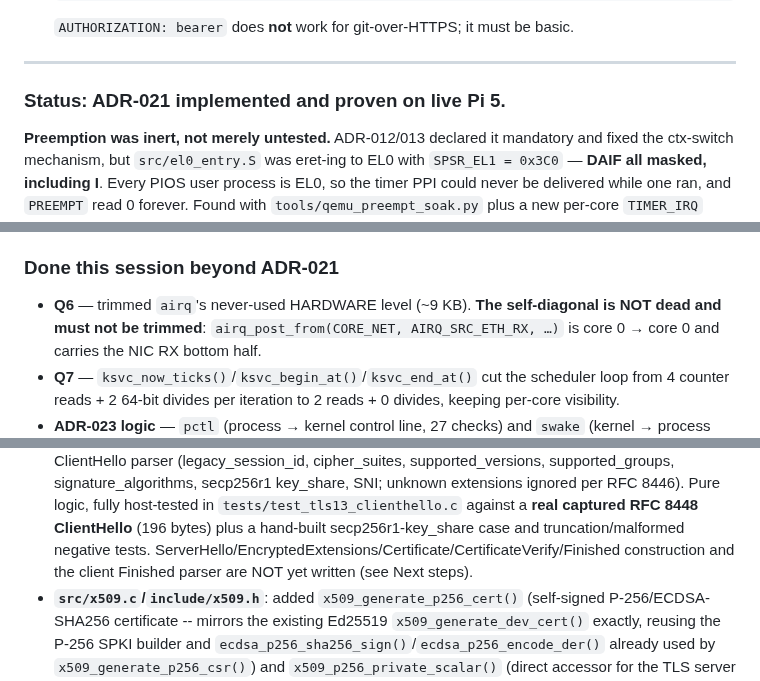
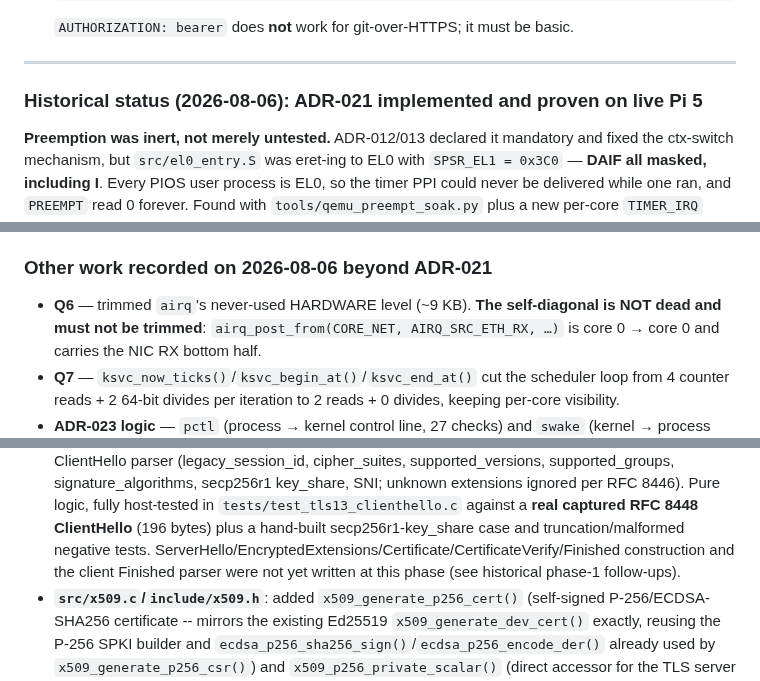
Before and after one commit to WillEastbury/pios, a Markdown page: AGENTS.md, 3 parts joined by grey strips. GitHub-like rendering.

```diff
--- a/AGENTS.md
+++ b/AGENTS.md
@@ -192,7 +216,7 @@ Under QEMU the serial console is redirected to a file
 
 ---
 
-### Status: ADR-021 implemented and proven on live Pi 5.
+### Historical status (2026-08-06): ADR-021 implemented and proven on live Pi 5
 
 **Preemption was inert, not merely untested.** ADR-012/013 declared it mandatory and
 fixed the ctx-switch mechanism, but `src/el0_entry.S` was eret-ing to EL0 with
@@ -273,7 +297,7 @@ process cannot move while its memory lives inside the owning core's 16 MB region
 5. Still open: **Q1/Q2** (CYW43455 assoc on `adrv`, `adrv_supervise()`), WiFi
    issues #65/#68/#69, and WPA2 association.
 
-### Done this session beyond ADR-021
+### Other work recorded on 2026-08-06 beyond ADR-021
 
 - **Q6** — trimmed `airq`'s never-used HARDWARE level (~9 KB). **The self-diagonal
   is NOT dead and must not be trimmed**: `airq_post_from(CORE_NET,
@@ -1196,7 +1223,8 @@ every AES-GCM use in PIOS (including the current fake-TLS data phase), not just
   logic, fully host-tested in `tests/test_tls13_clienthello.c` against a **real captured RFC 8448
   ClientHello** (196 bytes) plus a hand-built secp256r1-key_share case and truncation/malformed
   negative tests. ServerHello/EncryptedExtensions/Certificate/CertificateVerify/Finished
-  construction and the client Finished parser are NOT yet written (see Next steps).
+  construction and the client Finished parser were not yet written at this phase
+  (see historical phase-1 follow-ups).
 - **`src/x509.c`/`include/x509.h`**: added `x509_generate_p256_cert()` (self-signed P-256/ECDSA-
   SHA256 certificate -- mirrors the existing Ed25519 `x509_generate_dev_cert()` exactly, reusing
   the P-256 SPKI builder and `ecdsa_p256_sha256_sign()`/`ecdsa_p256_encode_der()` already used by
```
Also changed, not shown: other parts of AGENTS.md (+57 -30 lines).
